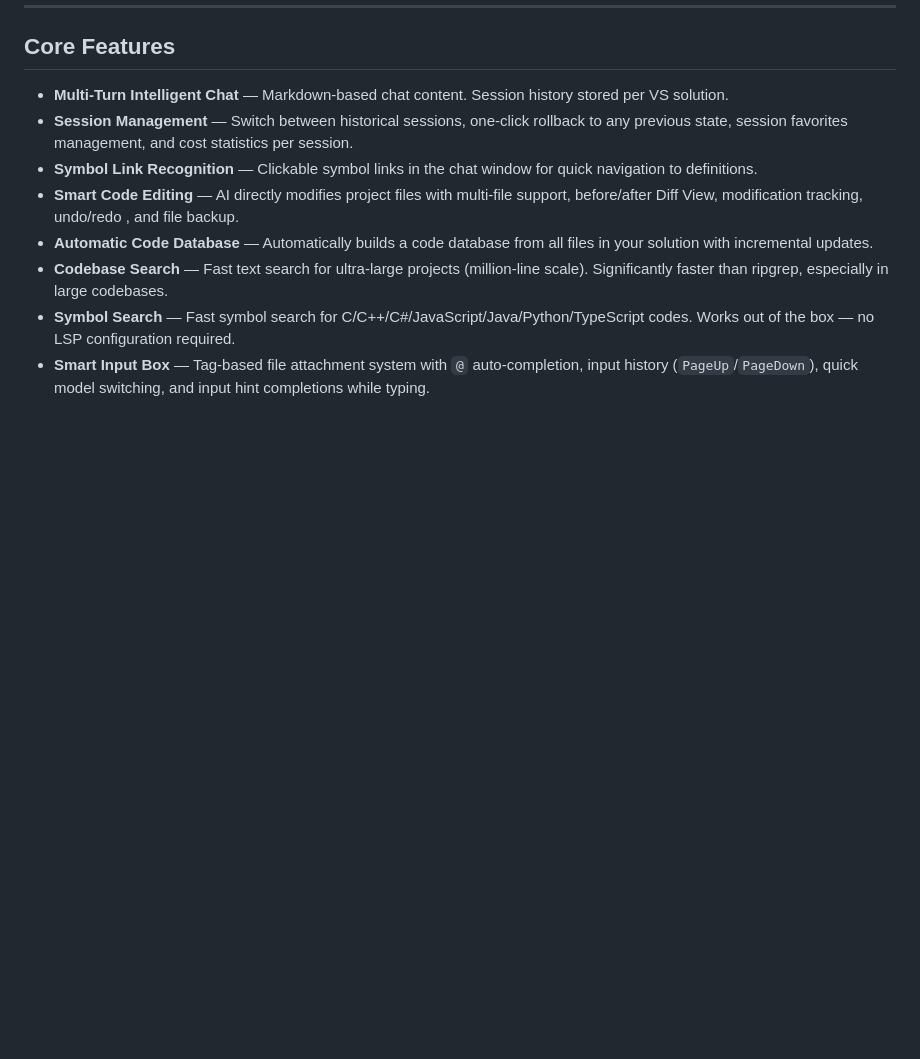
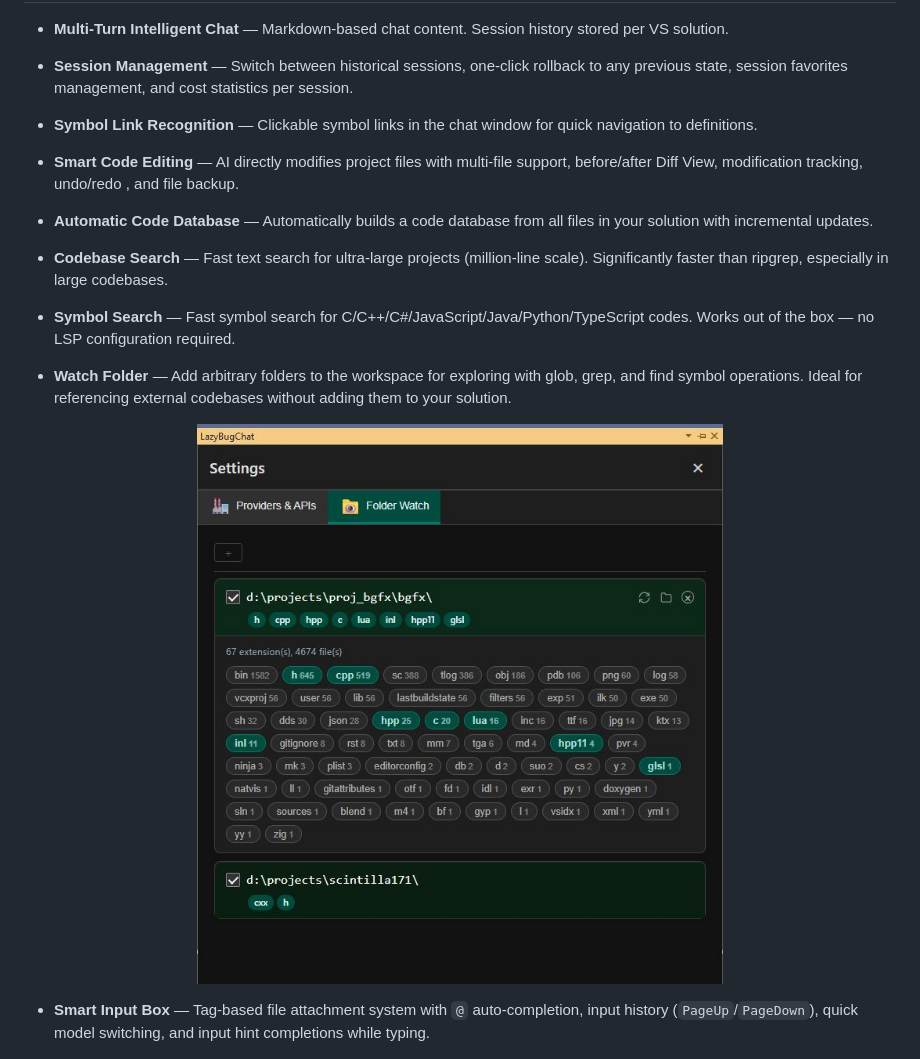
Before and after one commit to ixnehc/LazyBug-Copilot, a Markdown page: ReadMe.md, the part around the change. Rendered like a GitHub page; pictures changed too: media/watchfolder.jpg (added); blank space fills up the shorter version.

Commit message:
Add Watch Folder feature description and screenshot to READMEs

```diff
--- a/ReadMe.md
+++ b/ReadMe.md
@@ -46,6 +46,15 @@ _See [patchnotes.md](doc/patchnotes.md) for full version history._
 - **Automatic Code Database** — Automatically builds a code database from all files in your solution with incremental updates.
 - **Codebase Search** — Fast text search for ultra-large projects (million-line scale). Significantly faster than ripgrep, especially in large codebases.
 - **Symbol Search** — Fast symbol search for C/C++/C#/JavaScript/Java/Python/TypeScript codes. Works out of the box — no LSP configuration required.
+
+- **Watch Folder** — Add arbitrary folders to the workspace for exploring with glob, grep, and find symbol operations. Ideal for referencing external codebases without adding them to your solution.
+
+<div align="center">
+
+![watch folder](./media/watchfolder.jpg)
+
+</div>
+
 - **Smart Input Box** — Tag-based file attachment system with `@` auto-completion, input history (`PageUp`/`PageDown`), quick model switching, and input hint completions while typing.
 
 <div align="center">
```
Also changed, not shown: doc/ReadMe_cn.md (+9 -0 lines).
